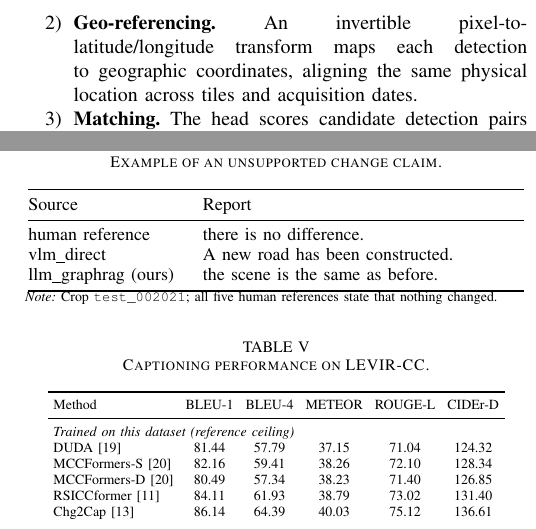
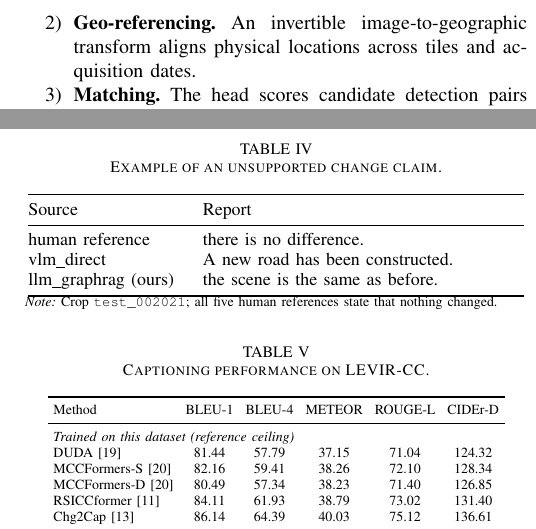
Before and after one commit to Parkdev22222/multi-source-intelligent-system, a LaTeX paper (paper/main.tex, which reads paper/sections/method.tex): two parts of the columns of pages 3 and 5 of 6, joined at a grey line, cut so that both start at the same text. Compiled offline with pdfLaTeX; a missing font is replaced by an installed copy or a similar font; a LaTeX package or settings file that is missing is left out.

Commit message:
Prevent geo-referencing item page split

```diff
--- a/paper/sections/method.tex
+++ b/paper/sections/method.tex
@@ -23,9 +23,8 @@ report comes out (Fig.~\ref{fig:architecture}). The procedure is as follows.
 \item \textbf{Open-vocabulary detection.} \DetectorName{} proposes object
       instances in each frame independently, at three scales, with non-maximum
       suppression across scales.
-\item \textbf{Geo-referencing.} An invertible pixel-to-latitude/longitude
-      transform maps each detection to geographic coordinates, aligning the
-      same physical location across tiles and acquisition dates.
+\item \textbf{Geo-referencing.} An invertible image-to-geographic transform
+      aligns physical locations across tiles and acquisition dates.
 \item \textbf{Matching.} The head scores candidate detection pairs across the
       two frames and assigns them one-to-one.
 \item \textbf{Verification.} Detections left unmatched are kept only if the
```
